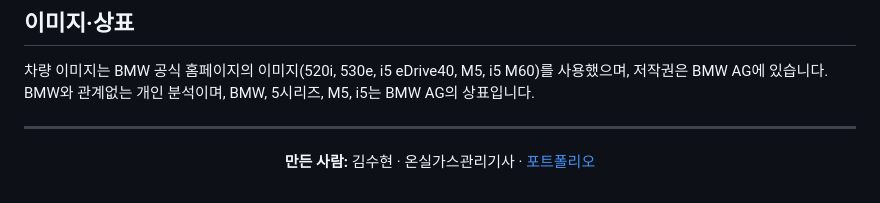
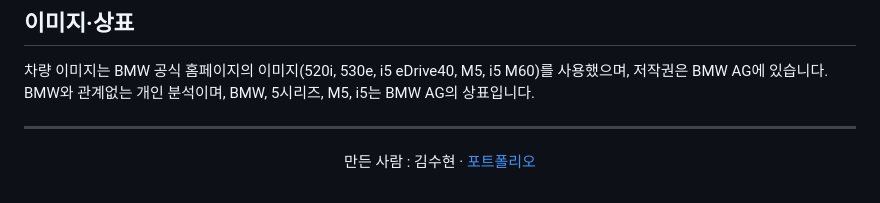
Before and after one commit to goalbangg-prog/BMW-5-series-LCA, a Markdown page: README.md, the part around the change. Drawn GitHub-style.

Commit message:
README 만든 사람 표기 수정

```diff
--- a/README.md
+++ b/README.md
@@ -296,6 +296,6 @@ python web/build.py            # index.html 생성
 
 <div align="center">
 
-**만든 사람:** 김수현 · 온실가스관리기사 · [포트폴리오](https://goalbangg-prog.github.io/Portfoilo-V4/)
+만든 사람 : 김수현 · [포트폴리오](https://goalbangg-prog.github.io/Portfoilo-V4/)
 
 </div>
```
